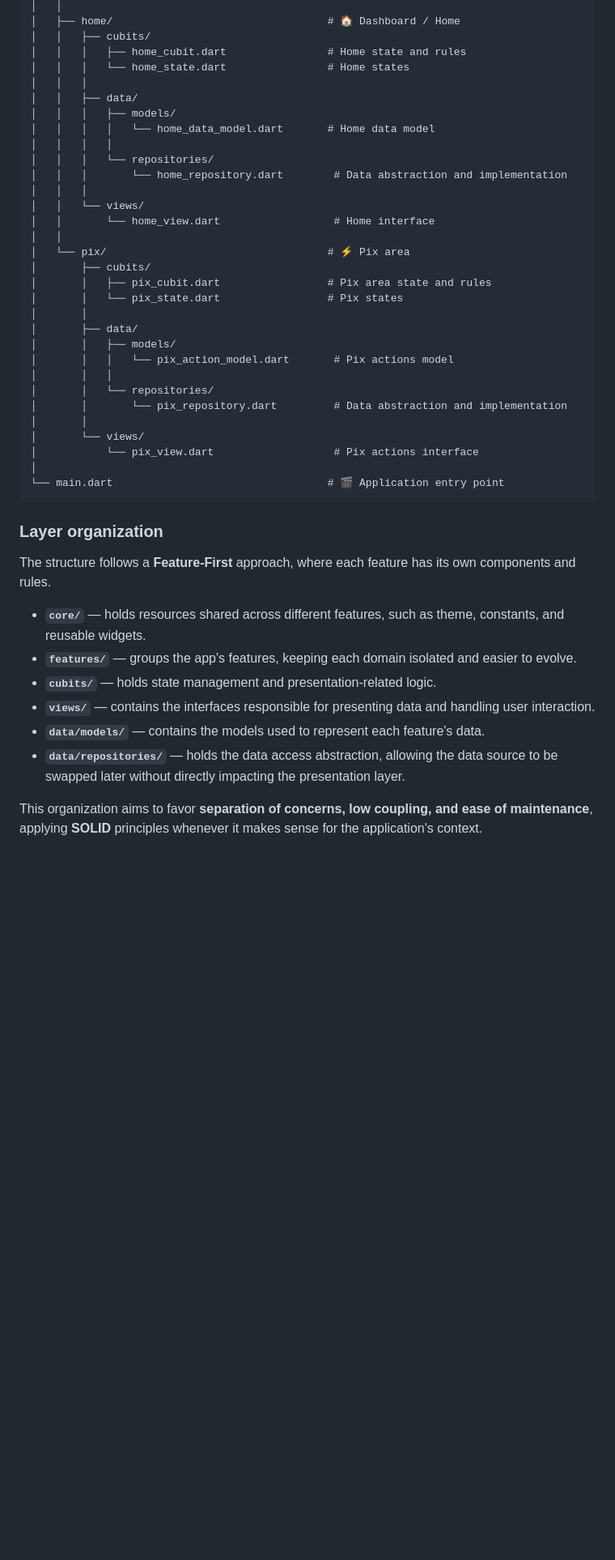
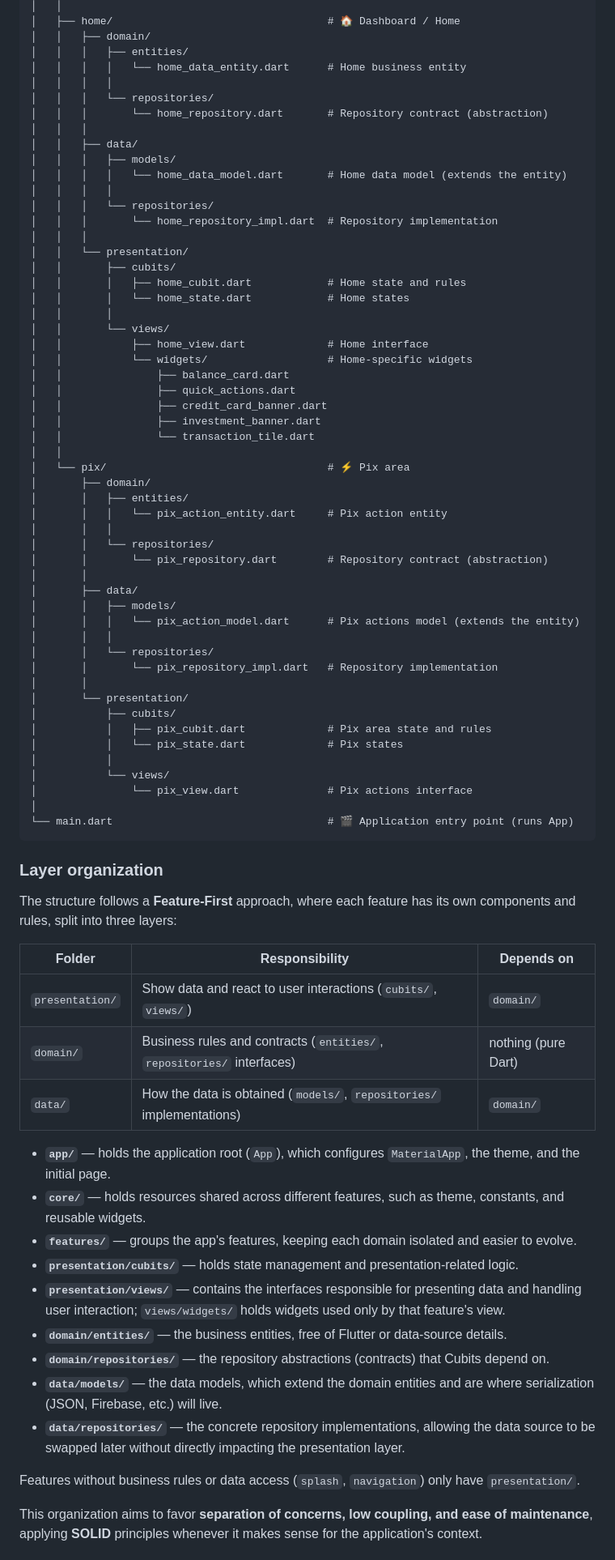
Before and after one commit to ronipaschoal/rppay, a Markdown page: README.md, the part around one of its changes. Shown at 81% size. Drawn GitHub-style; blank space fills up the shorter version.

Commit message:
docs: update README and CLAUDE.md for the layered structure
Co-Authored-By: Claude Sonnet 5 <noreply@anthropic.com>

````diff
--- a/README.md
+++ b/README.md
@@ -100,47 +105,80 @@ lib/
 │   │
 │   ├── home/                                  # 🏠 Dashboard / Home
-│   │   ├── cubits/
-│   │   │   ├── home_cubit.dart                # Home state and rules
-│   │   │   └── home_state.dart                # Home states
+│   │   ├── domain/
+│   │   │   ├── entities/
+│   │   │   │   └── home_data_entity.dart      # Home business entity
+│   │   │   │
+│   │   │   └── repositories/
+│   │   │       └── home_repository.dart       # Repository contract (abstraction)
 │   │   │
 │   │   ├── data/
 │   │   │   ├── models/
-│   │   │   │   └── home_data_model.dart       # Home data model
+│   │   │   │   └── home_data_model.dart       # Home data model (extends the entity)
 │   │   │   │
 │   │   │   └── repositories/
-│   │   │       └── home_repository.dart        # Data abstraction and implementation
+│   │   │       └── home_repository_impl.dart  # Repository implementation
 │   │   │
-│   │   └── views/
-│   │       └── home_view.dart                  # Home interface
+│   │   └── presentation/
+│   │       ├── cubits/
+│   │       │   ├── home_cubit.dart            # Home state and rules
+│   │       │   └── home_state.dart            # Home states
+│   │       │
+│   │       └── views/
+│   │           ├── home_view.dart             # Home interface
+│   │           └── widgets/                   # Home-specific widgets
+│   │               ├── balance_card.dart
+│   │               ├── quick_actions.dart
+│   │               ├── credit_card_banner.dart
+│   │               ├── investment_banner.dart
+│   │               └── transaction_tile.dart
 │   │
 │   └── pix/                                   # ⚡ Pix area
-│       ├── cubits/
-│       │   ├── pix_cubit.dart                 # Pix area state and rules
-│       │   └── pix_state.dart                 # Pix states
+│       ├── domain/
+│       │   ├── entities/
+│       │   │   └── pix_action_entity.dart     # Pix action entity
+│       │   │
+│       │   └── repositories/
+│       │       └── pix_repository.dart        # Repository contract (abstraction)
 │       │
 │       ├── data/
 │       │   ├── models/
-│       │   │   └── pix_action_model.dart       # Pix actions model
+│       │   │   └── pix_action_model.dart      # Pix actions model (extends the entity)
 │       │   │
 │       │   └── repositories/
-│       │       └── pix_repository.dart         # Data abstraction and implementation
+│       │       └── pix_repository_impl.dart   # Repository implementation
 │       │
-│       └── views/
-│           └── pix_view.dart                   # Pix actions interface
+│       └── presentation/
+│           ├── cubits/
+│           │   ├── pix_cubit.dart             # Pix area state and rules
+│           │   └── pix_state.dart             # Pix states
+│           │
+│           └── views/
+│               └── pix_view.dart              # Pix actions interface
 │
-└── main.dart                                  # 🎬 Application entry point
+└── main.dart                                  # 🎬 Application entry point (runs App)
 ```
 
 ### Layer organization
 
-The structure follows a **Feature-First** approach, where each feature has its own components and rules.
+The structure follows a **Feature-First** approach, where each feature has its own components and rules, split into three layers:
 
+| Folder          | Responsibility                                                  | Depends on |
+| --------------- | --------------------------------------------------------------- | ---------- |
+| `presentation/` | Show data and react to user interactions (`cubits/`, `views/`)  | `domain/`  |
+| `domain/`       | Business rules and contracts (`entities/`, `repositories/` interfaces) | nothing (pure Dart) |
+| `data/`         | How the data is obtained (`models/`, `repositories/` implementations) | `domain/`  |
+
+* **`app/`** — holds the application root (`App`), which configures `MaterialApp`, the theme, and the initial page.
 * **`core/`** — holds resources shared across different features, such as theme, constants, and reusable widgets.
 * **`features/`** — groups the app's features, keeping each domain isolated and easier to evolve.
-* **`cubits/`** — holds state management and presentation-related logic.
-* **`views/`** — contains the interfaces responsible for presenting data and handling user interaction.
-* **`data/models/`** — contains the models used to represent each feature's data.
-* **`data/repositories/`** — holds the data access abstraction, allowing the data source to be swapped later without directly impacting the presentation layer.
+* **`presentation/cubits/`** — holds state management and presentation-related logic.
+* **`presentation/views/`** — contains the interfaces responsible for presenting data and handling user interaction; `views/widgets/` holds widgets used only by that feature's view.
+* **`domain/entities/`** — the business entities, free of Flutter or data-source details.
+* **`domain/repositories/`** — the repository abstractions (contracts) that Cubits depend on.
+* **`data/models/`** — the data models, which extend the domain entities and are where serialization (JSON, Firebase, etc.) will live.
+* **`data/repositories/`** — the concrete repository implementations, allowing the data source to be swapped later without directly impacting the presentation layer.
+
+Features without business rules or data access (`splash`, `navigation`) only have `presentation/`.
 
 This organization aims to favor **separation of concerns, low coupling, and ease of maintenance**, applying **SOLID** principles whenever it makes sense for the application's context.
 
````
Also changed, not shown: other parts of README.md (+21 -16 lines), CLAUDE.md (+16 -10 lines).
